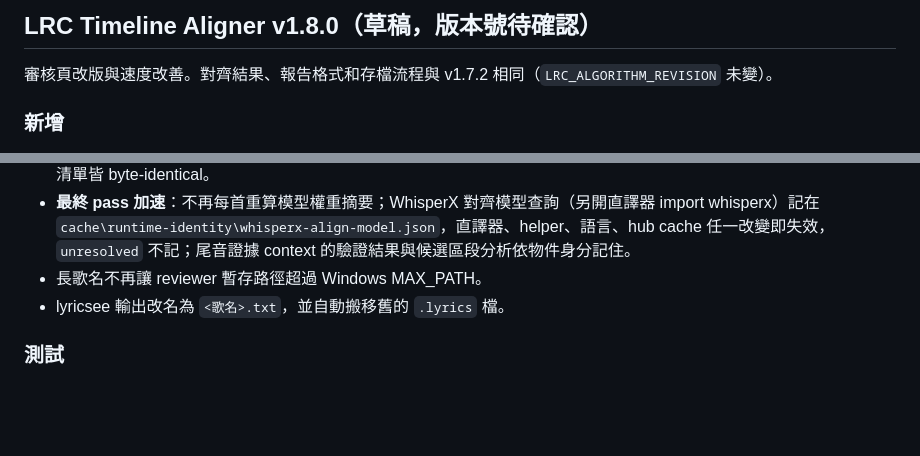
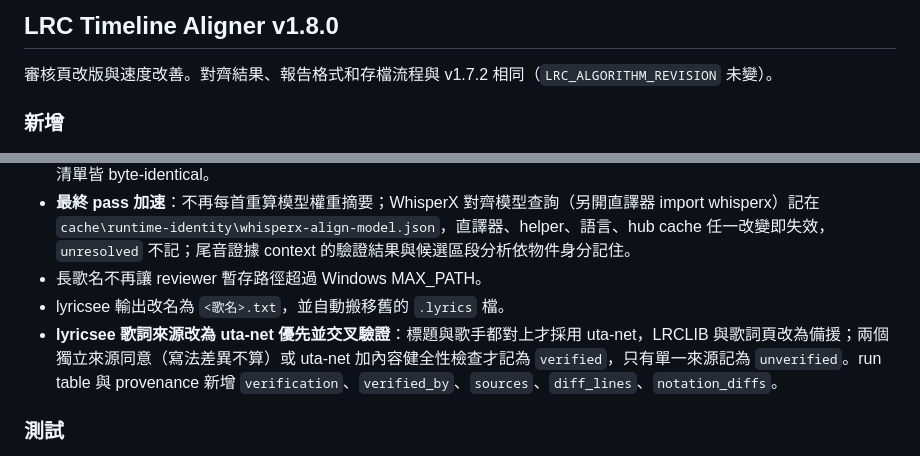
Before and after one commit to lce52147/lrc-timeline-aligner, a Markdown page: _release/RELEASE_NOTES_v1.8.0.md, 2 parts joined by grey strips. GitHub-like rendering; blank space fills up the shorter version.

Commit message:
v1.8.0: version confirmed; release notes also cover the lyricsee uta-net source change

```diff
--- a/_release/RELEASE_NOTES_v1.8.0.md
+++ b/_release/RELEASE_NOTES_v1.8.0.md
@@ -1,4 +1,4 @@
-## LRC Timeline Aligner v1.8.0（草稿，版本號待確認）
+## LRC Timeline Aligner v1.8.0
 
 審核頁改版與速度改善。對齊結果、報告格式和存檔流程與 v1.7.2 相同（`LRC_ALGORITHM_REVISION` 未變）。
 
@@ -16,6 +16,7 @@
 - **最終 pass 加速**：不再每首重算模型權重摘要；WhisperX 對齊模型查詢（另開直譯器 import whisperx）記在 `cache\runtime-identity\whisperx-align-model.json`，直譯器、helper、語言、hub cache 任一改變即失效，`unresolved` 不記；尾音證據 context 的驗證結果與候選區段分析依物件身分記住。
 - 長歌名不再讓 reviewer 暫存路徑超過 Windows MAX_PATH。
 - lyricsee 輸出改名為 `<歌名>.txt`，並自動搬移舊的 `.lyrics` 檔。
+- **lyricsee 歌詞來源改為 uta-net 優先並交叉驗證**：標題與歌手都對上才採用 uta-net，LRCLIB 與歌詞頁改為備援；兩個獨立來源同意（寫法差異不算）或 uta-net 加內容健全性檢查才記為 `verified`，只有單一來源記為 `unverified`。run table 與 provenance 新增 `verification`、`verified_by`、`sources`、`diff_lines`、`notation_diffs`。
 
 ### 測試
 - 新增 `scripts\test_final_pass_memo.py`（7 題）：尾音 context 驗證依物件記住且有上限、WhisperX 模型查詢跨程序記住並在 hub／helper／語言改變時重探、`unresolved` 不寫入、hub 指紋追蹤 snapshots 與 refs。已加入 `check_public.py` 的公開安全測試集。
```
Also changed, not shown: CHANGELOG.md (+1 -1 lines), README.md (+1 -1 lines).
